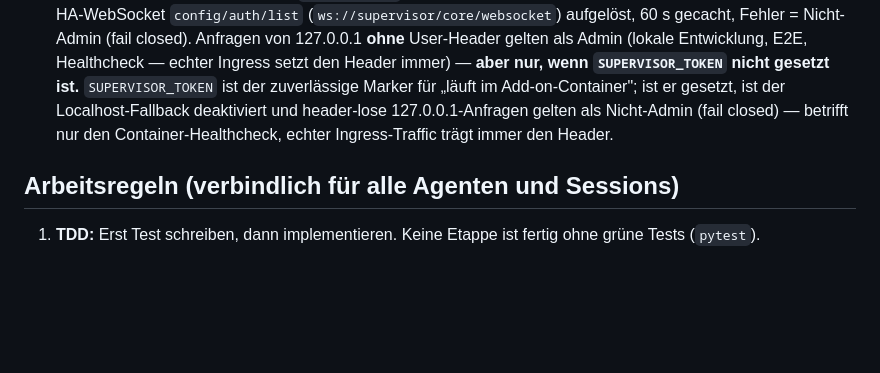
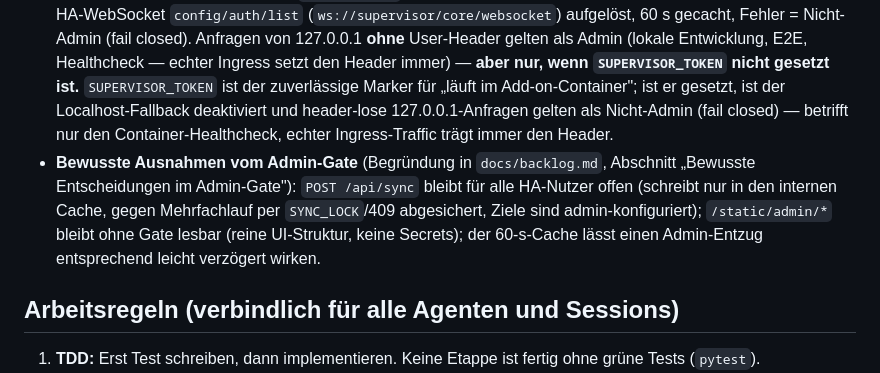
Before and after one commit to roland1910/Familienkalender, a Markdown page: CLAUDE.md, the part around the change. Drawn GitHub-style; blank space fills up the shorter version.

```diff
--- a/CLAUDE.md
+++ b/CLAUDE.md
@@ -26,6 +26,7 @@ Aggregierter Familienkalender als lokales Home-Assistant-Add-on. Zeigt die Kalen
 - **Normale HA-Benutzer** (z. B. Marina, `familiendisplay` — darf Nicht-Admin sein): sehen das Panel (`panel_admin: false` in config.yaml) und nutzen Kalender, Tages-Symbole und Strom-Ansicht.
 - **HA-Admins:** zusätzlich Verwaltung (`/admin`, `/api/admin/*`). Nicht-Admins bekommen dort 403 „Nur für Administratoren." (auf `/admin` als deutsche HTML-Seite); das Zahnrad im Header erscheint nur nach Bestätigung durch `GET /api/me`.
 - **Vertrauenskette** (app/auth.py): Die IP-Allowlist lässt nur den Ingress-Proxy (172.30.32.2) und 127.0.0.1 zu → deshalb sind die vom Supervisor gesetzten Header `X-Remote-User-Id/-Name/-Display-Name` glaubwürdig (Quelle: supervisor/api/ingress.py `_init_header`). Einen Admin-Header gibt es nicht; die Admin-Gruppe wird per HA-WebSocket `config/auth/list` (`ws://supervisor/core/websocket`) aufgelöst, 60 s gecacht, Fehler = Nicht-Admin (fail closed). Anfragen von 127.0.0.1 **ohne** User-Header gelten als Admin (lokale Entwicklung, E2E, Healthcheck — echter Ingress setzt den Header immer) — **aber nur, wenn `SUPERVISOR_TOKEN` nicht gesetzt ist.** `SUPERVISOR_TOKEN` ist der zuverlässige Marker für „läuft im Add-on-Container"; ist er gesetzt, ist der Localhost-Fallback deaktiviert und header-lose 127.0.0.1-Anfragen gelten als Nicht-Admin (fail closed) — betrifft nur den Container-Healthcheck, echter Ingress-Traffic trägt immer den Header.
+- **Bewusste Ausnahmen vom Admin-Gate** (Begründung in `docs/backlog.md`, Abschnitt „Bewusste Entscheidungen im Admin-Gate"): `POST /api/sync` bleibt für alle HA-Nutzer offen (schreibt nur in den internen Cache, gegen Mehrfachlauf per `SYNC_LOCK`/409 abgesichert, Ziele sind admin-konfiguriert); `/static/admin/*` bleibt ohne Gate lesbar (reine UI-Struktur, keine Secrets); der 60-s-Cache lässt einen Admin-Entzug entsprechend leicht verzögert wirken.
 
 ## Arbeitsregeln (verbindlich für alle Agenten und Sessions)
 
```
Also changed, not shown: docs/backlog.md (+4 -0 lines).
